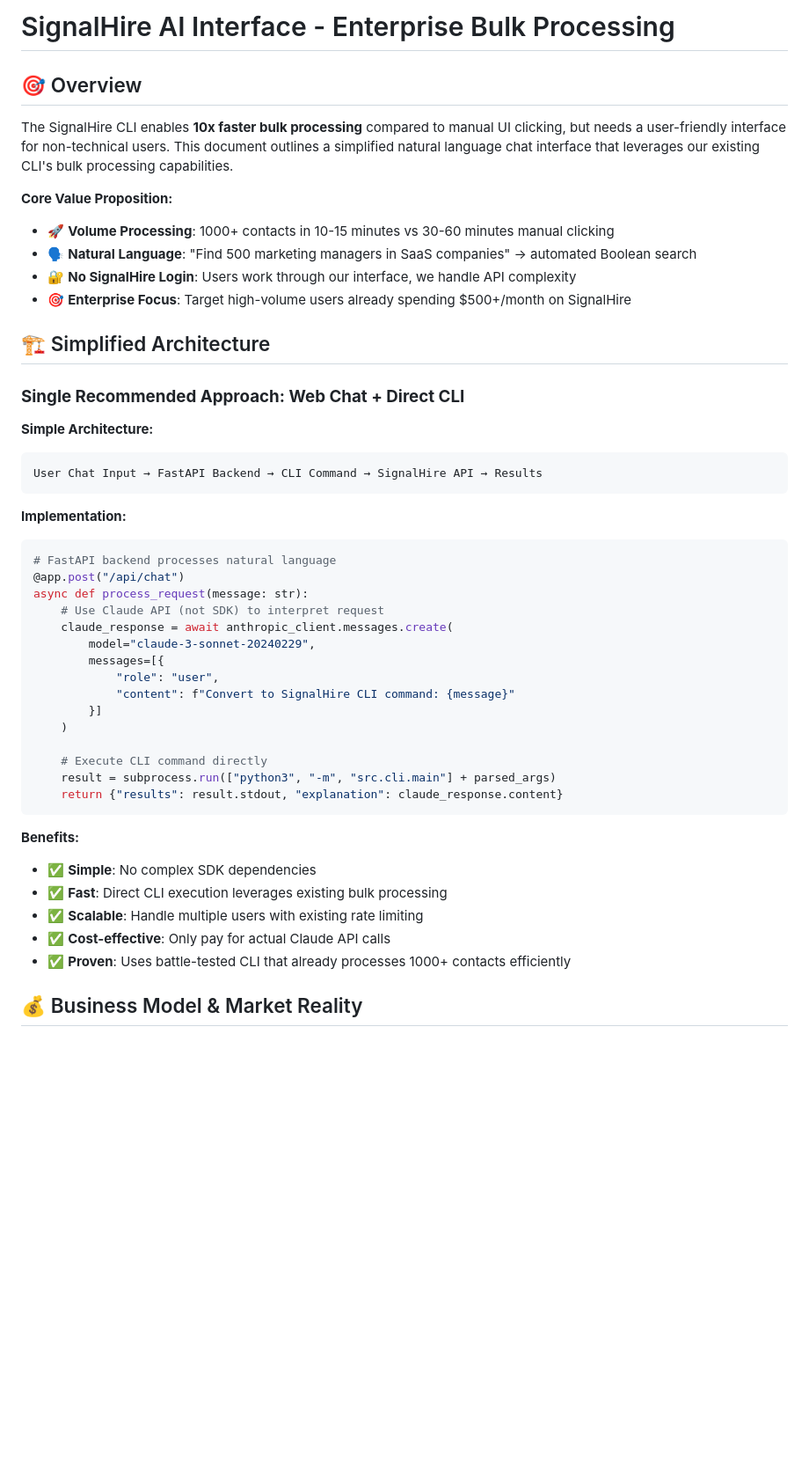
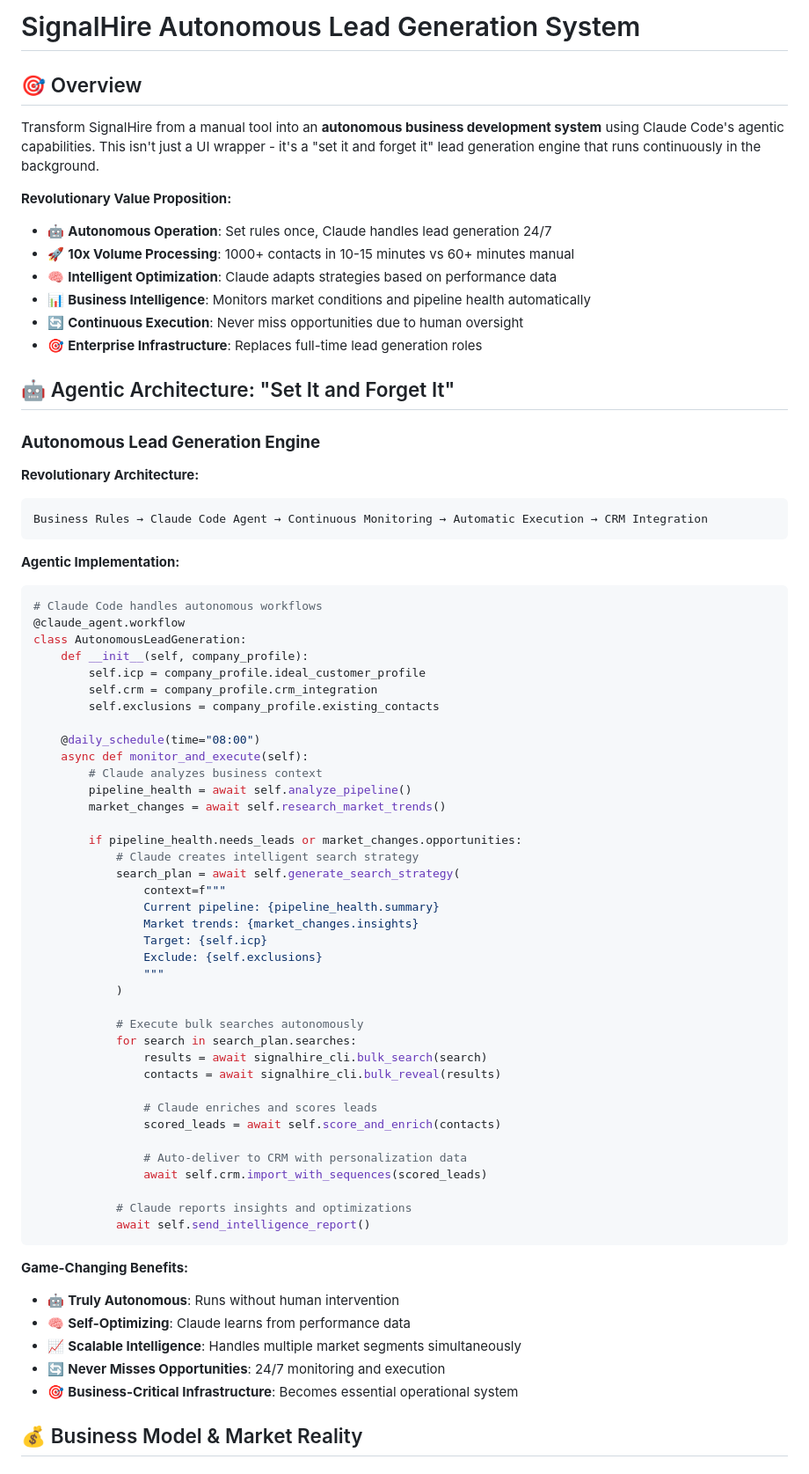
Before and after one commit to vanman2024/signalhireagent, a Markdown page: docs/development/UI_DESIGN_PROPOSAL.md, the part around one of its changes. Shown at 88% size. GitHub-like rendering; blank space fills up the shorter version.

````diff
--- a/docs/development/UI_DESIGN_PROPOSAL.md
+++ b/docs/development/UI_DESIGN_PROPOSAL.md
@@ -1,49 +1,74 @@
-# SignalHire AI Interface - Enterprise Bulk Processing
+# SignalHire Autonomous Lead Generation System
 
 ## 🎯 Overview
 
-The SignalHire CLI enables **10x faster bulk processing** compared to manual UI clicking, but needs a user-friendly interface for non-technical users. This document outlines a simplified natural language chat interface that leverages our existing CLI's bulk processing capabilities.
+Transform SignalHire from a manual tool into an **autonomous business development system** using Claude Code's agentic capabilities. This isn't just a UI wrapper - it's a "set it and forget it" lead generation engine that runs continuously in the background.
 
-**Core Value Proposition:**
-- 🚀 **Volume Processing**: 1000+ contacts in 10-15 minutes vs 30-60 minutes manual clicking
-- 🗣️ **Natural Language**: "Find 500 marketing managers in SaaS companies" → automated Boolean search
-- 🔐 **No SignalHire Login**: Users work through our interface, we handle API complexity
-- 🎯 **Enterprise Focus**: Target high-volume users already spending $500+/month on SignalHire
+**Revolutionary Value Proposition:**
+- 🤖 **Autonomous Operation**: Set rules once, Claude handles lead generation 24/7
+- 🚀 **10x Volume Processing**: 1000+ contacts in 10-15 minutes vs 60+ minutes manual
+- 🧠 **Intelligent Optimization**: Claude adapts strategies based on performance data
+- 📊 **Business Intelligence**: Monitors market conditions and pipeline health automatically
+- 🔄 **Continuous Execution**: Never miss opportunities due to human oversight
+- 🎯 **Enterprise Infrastructure**: Replaces full-time lead generation roles
 
-## 🏗️ Simplified Architecture
+## 🤖 Agentic Architecture: "Set It and Forget It"
 
-### **Single Recommended Approach: Web Chat + Direct CLI**
+### **Autonomous Lead Generation Engine**
 
-**Simple Architecture:**
+**Revolutionary Architecture:**
 ```
-User Chat Input → FastAPI Backend → CLI Command → SignalHire API → Results
+Business Rules → Claude Code Agent → Continuous Monitoring → Automatic Execution → CRM Integration
 ```
 
-**Implementation:**
+**Agentic Implementation:**
 ```python
-# FastAPI backend processes natural language
-@app.post("/api/chat")
-async def process_request(message: str):
-    # Use Claude API (not SDK) to interpret request
-    claude_response = await anthropic_client.messages.create(
-        model="claude-3-sonnet-20240229",
-        messages=[{
-            "role": "user",
-            "content": f"Convert to SignalHire CLI command: {message}"
-        }]
-    )
+# Claude Code handles autonomous workflows
+@claude_agent.workflow
+class AutonomousLeadGeneration:
+    def __init__(self, company_profile):
+        self.icp = company_profile.ideal_customer_profile
+        self.crm = company_profile.crm_integration
+        self.exclusions = company_profile.existing_contacts
 
-    # Execute CLI command directly
-    result = subprocess.run(["python3", "-m", "src.cli.main"] + parsed_args)
-    return {"results": result.stdout, "explanation": claude_response.content}
+    @daily_schedule(time="08:00")
+    async def monitor_and_execute(self):
+        # Claude analyzes business context
+        pipeline_health = await self.analyze_pipeline()
+        market_changes = await self.research_market_trends()
+
+        if pipeline_health.needs_leads or market_changes.opportunities:
+            # Claude creates intelligent search strategy
+            search_plan = await self.generate_search_strategy(
+                context=f"""
+                Current pipeline: {pipeline_health.summary}
+                Market trends: {market_changes.insights}
+                Target: {self.icp}
+                Exclude: {self.exclusions}
+                """
+            )
+
+            # Execute bulk searches autonomously
+            for search in search_plan.searches:
+                results = await signalhire_cli.bulk_search(search)
+                contacts = await signalhire_cli.bulk_reveal(results)
+
+                # Claude enriches and scores leads
+                scored_leads = await self.score_and_enrich(contacts)
+
+                # Auto-deliver to CRM with personalization data
+                await self.crm.import_with_sequences(scored_leads)
+
+            # Claude reports insights and optimizations
+            await self.send_intelligence_report()
 ```
 
-**Benefits:**
-- ✅ **Simple**: No complex SDK dependencies
-- ✅ **Fast**: Direct CLI execution leverages existing bulk processing
-- ✅ **Scalable**: Handle multiple users with existing rate limiting
-- ✅ **Cost-effective**: Only pay for actual Claude API calls
-- ✅ **Proven**: Uses battle-tested CLI that already processes 1000+ contacts efficiently
+**Game-Changing Benefits:**
+- 🤖 **Truly Autonomous**: Runs without human intervention
+- 🧠 **Self-Optimizing**: Claude learns from performance data
+- 📈 **Scalable Intelligence**: Handles multiple market segments simultaneously
+- 🔄 **Never Misses Opportunities**: 24/7 monitoring and execution
+- 🎯 **Business-Critical Infrastructure**: Becomes essential operational system
 
 ## 💰 Business Model & Market Reality
 
````
Also changed, not shown: other parts of docs/development/UI_DESIGN_PROPOSAL.md (+112 -34 lines).
